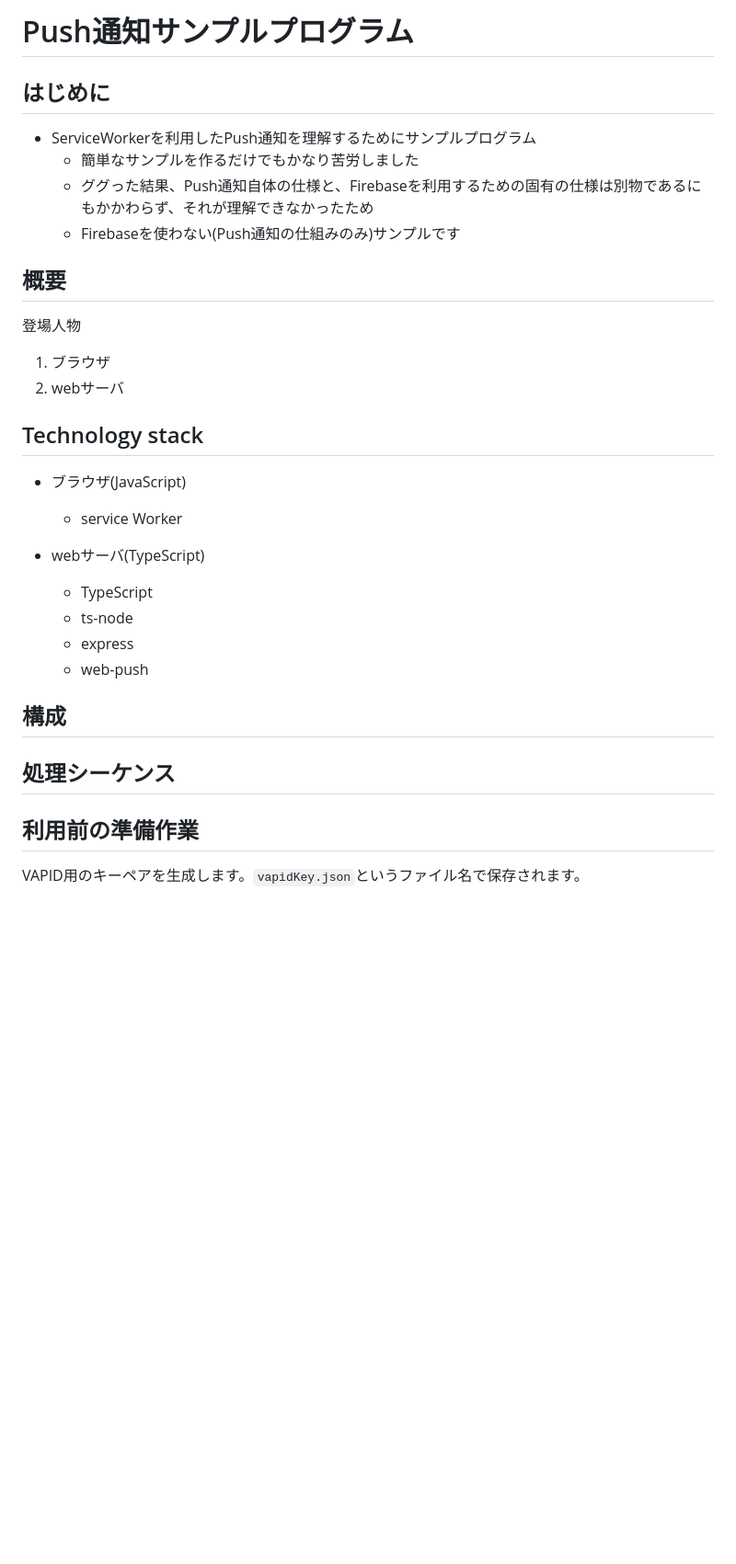
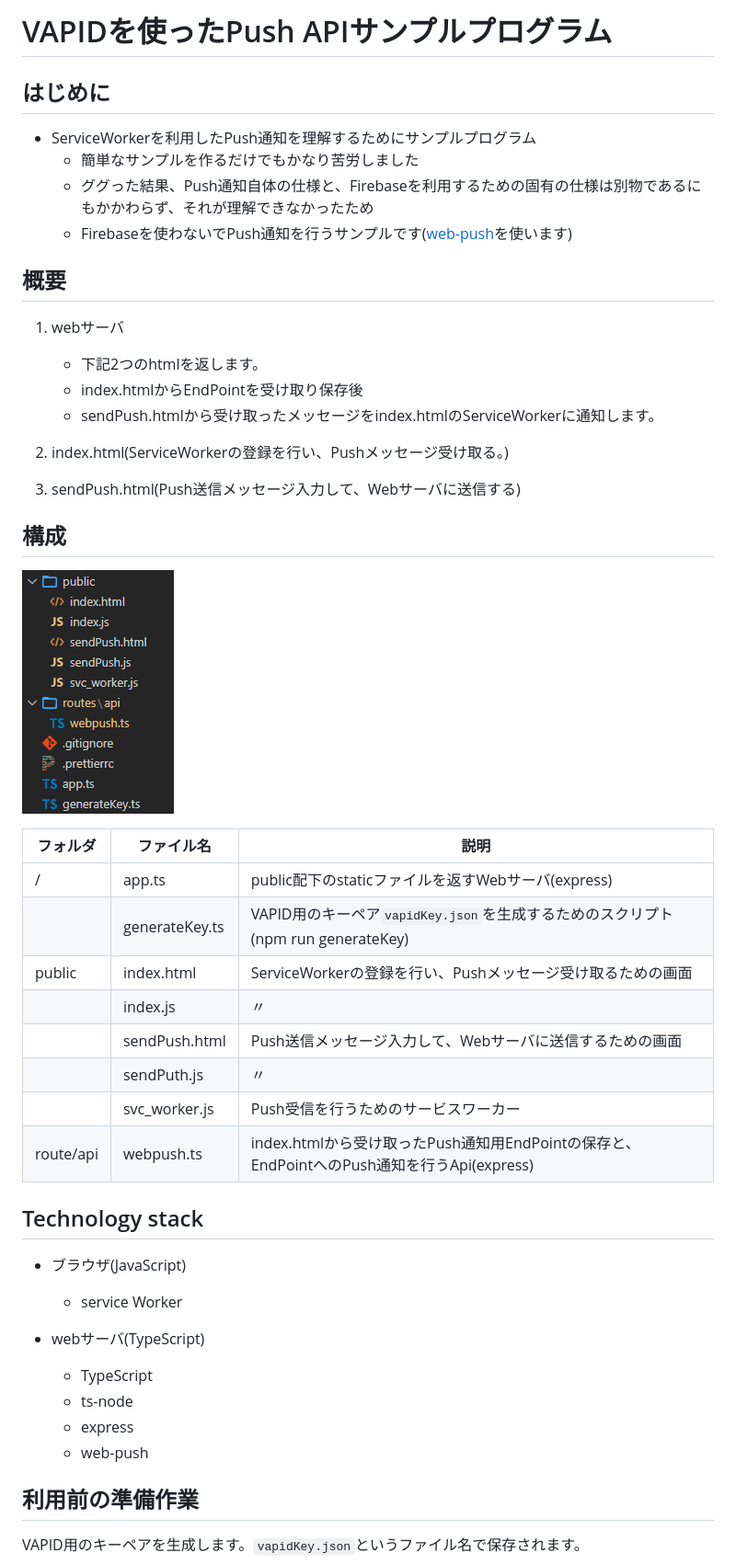
Before and after one commit to fl-bunya/pwa_notification_test, a Markdown page: README.md, the part around the change printed below. Shown: that part at 92% size. GitHub-like rendering; pictures changed too: img/files.png (added); blank space fills up the shorter version.

```diff
--- a/README.md
+++ b/README.md
@@ -1,24 +1,41 @@
-# Push通知サンプルプログラム
-
-
+# VAPIDを使ったPush APIサンプルプログラム
 ## はじめに
 
 * ServiceWorkerを利用したPush通知を理解するためにサンプルプログラム
   * 簡単なサンプルを作るだけでもかなり苦労しました
   * ググった結果、Push通知自体の仕様と、Firebaseを利用するための固有の仕様は別物であるにもかかわらず、それが理解できなかったため
-  * Firebaseを使わない(Push通知の仕組みのみ)サンプルです
+  * Firebaseを使わないでPush通知を行うサンプルです([web-push](https://github.com/web-push-libs/web-push)を使います)
 
 ## 概要
 
-登場人物
 
-1. ブラウザ
 1. webサーバ
+    * 下記2つのhtmlを返します。
+    * index.htmlからEndPointを受け取り保存後
+    * sendPush.htmlから受け取ったメッセージをindex.htmlのServiceWorkerに通知します。
+1. index.html(ServiceWorkerの登録を行い、Pushメッセージ受け取る。)
+
+1. sendPush.html(Push送信メッセージ入力して、Webサーバに送信する)
+
+## 構成
+
+![files](img/files.png)
+
+|  フォルダ | ファイル名  |  説明  |
+| ---- | ---- | ---- |
+| /   |  app.ts  | public配下のstaticファイルを返すWebサーバ(express)|
+|    |  generateKey.ts  | VAPID用のキーペア`vapidKey.json`を生成するためのスクリプト(npm run generateKey) |
+|   public |  index.html  | ServiceWorkerの登録を行い、Pushメッセージ受け取るための画面 |
+|    |  index.js  | 〃 |
+|    |  sendPush.html  | Push送信メッセージ入力して、Webサーバに送信するための画面|
+|    |  sendPuth.js  | 〃 |
+|    |  svc_worker.js  | Push受信を行うためのサービスワーカー|
+|route/api| webpush.ts | index.htmlから受け取ったPush通知用EndPointの保存と、EndPointへのPush通知を行うApi(express) |
+
 
 ## Technology stack
 
 * ブラウザ(JavaScript)
-
   * service Worker
 
 * webサーバ(TypeScript)
@@ -27,10 +44,6 @@
   * express
   * web-push
 
-## 構成
-
-
-## 処理シーケンス
 
 
 ## 利用前の準備作業
```
Also changed, not shown: other parts of README.md (+18 -2 lines), img/img4.png (added), img/sequence.png (added), 6 other files.
